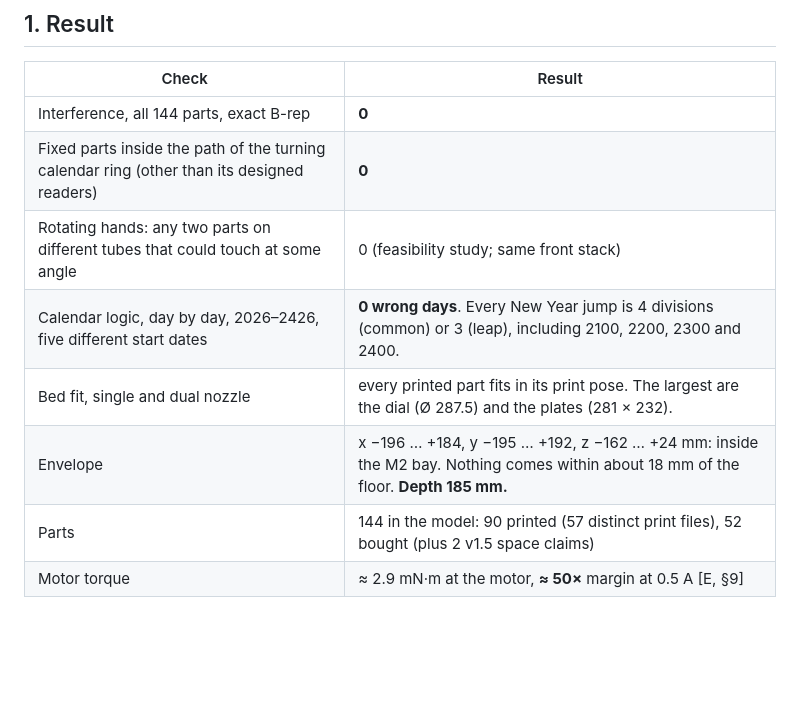
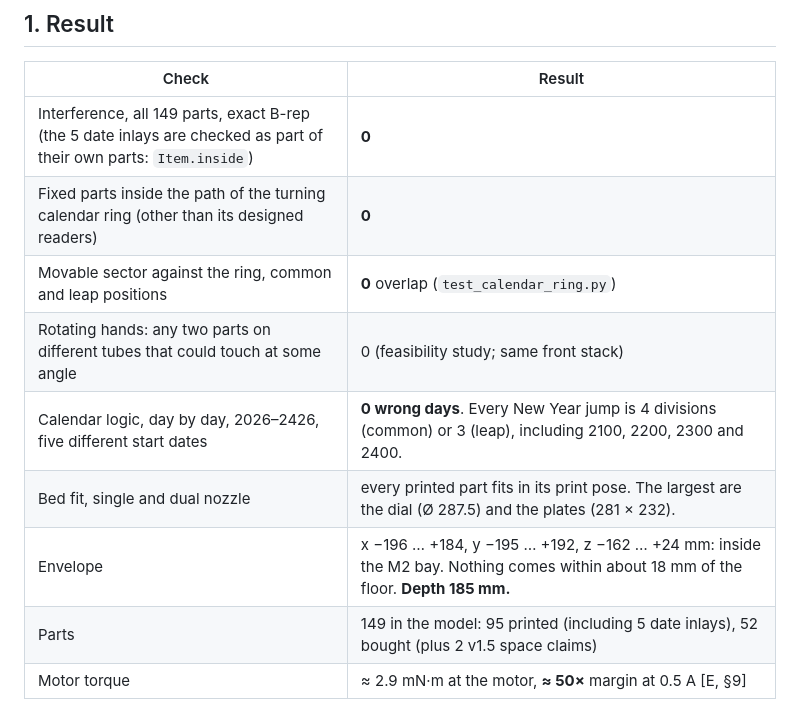
Before and after one commit to paulforrester/horloge-astronomique, a Markdown page: docs/m2-design.md, the part around the change. Drawn GitHub-style; blank space fills up the shorter version.

Commit message:
M2 renders and result table after the date inlays (149 parts, 0 interference)
Co-Authored-By: Claude Opus 5.5 <noreply@anthropic.com>
Claude-Session: https://claude.ai/code/session_01Tndyw9tksT61hV2osW21zT

```diff
--- a/docs/m2-design.md
+++ b/docs/m2-design.md
@@ -33,13 +33,14 @@ New Year station.
 
 | Check | Result |
 |---|---|
-| Interference, all 144 parts, exact B-rep | **0** |
+| Interference, all 149 parts, exact B-rep (the 5 date inlays are checked as part of their own parts: `Item.inside`) | **0** |
 | Fixed parts inside the path of the turning calendar ring (other than its designed readers) | **0** |
+| Movable sector against the ring, common and leap positions | **0** overlap (`test_calendar_ring.py`) |
 | Rotating hands: any two parts on different tubes that could touch at some angle | 0 (feasibility study; same front stack) |
 | Calendar logic, day by day, 2026–2426, five different start dates | **0 wrong days**. Every New Year jump is 4 divisions (common) or 3 (leap), including 2100, 2200, 2300 and 2400. |
 | Bed fit, single and dual nozzle | every printed part fits in its print pose. The largest are the dial (Ø 287.5) and the plates (281 × 232). |
 | Envelope | x −196 … +184, y −195 … +192, z −162 … +24 mm: inside the M2 bay. Nothing comes within about 18 mm of the floor. **Depth 185 mm.** |
-| Parts | 144 in the model: 90 printed (57 distinct print files), 52 bought (plus 2 v1.5 space claims) |
+| Parts | 149 in the model: 95 printed (including 5 date inlays), 52 bought (plus 2 v1.5 space claims) |
 | Motor torque | ≈ 2.9 mN·m at the motor, **≈ 50×** margin at 0.5 A [E, §9] |
 
 <p align="center"><img src="img/m2/m2_front.png" width="420" alt="M2 front"> <img src="img/m2/m2_three_quarter.png" width="420" alt="M2 three-quarter"></p>
```
Also changed, not shown: docs/img/m2/m2_front.png, docs/img/m2/m2_rear.png, docs/img/m2/m2_three_quarter.png.
